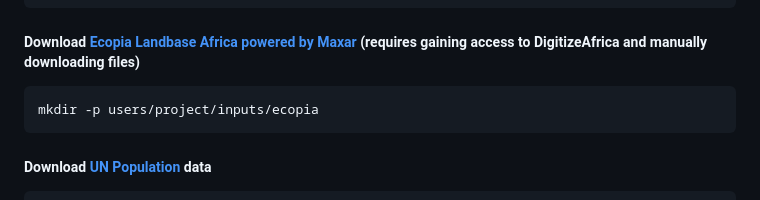
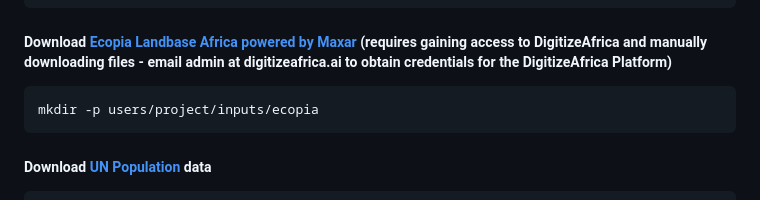
Before and after one commit to mansueto-institute/kblock, a Markdown page: README.md, the part around the change. Drawn GitHub-style.

````diff
--- a/README.md
+++ b/README.md
@@ -77,7 +77,7 @@ for c in ${iso_list[@]}; do
 	wget -O $outpath/${c}.tif https://data.worldpop.org/GIS/Population/Global_2000_2020_Constrained/2020/maxar_v1/${c}/${d}_ppp_2020_UNadj_constrained.tif
 done
 ```
-##### Download [Ecopia Landbase Africa powered by Maxar](https://platform.ecopiatech.com/login) (requires gaining access to DigitizeAfrica and manually downloading files)
+##### Download [Ecopia Landbase Africa powered by Maxar](https://platform.ecopiatech.com/login) (requires gaining access to DigitizeAfrica and manually downloading files - email admin at digitizeafrica.ai to obtain credentials for the DigitizeAfrica Platform)
 ```
 mkdir -p users/project/inputs/ecopia
 ```
````
